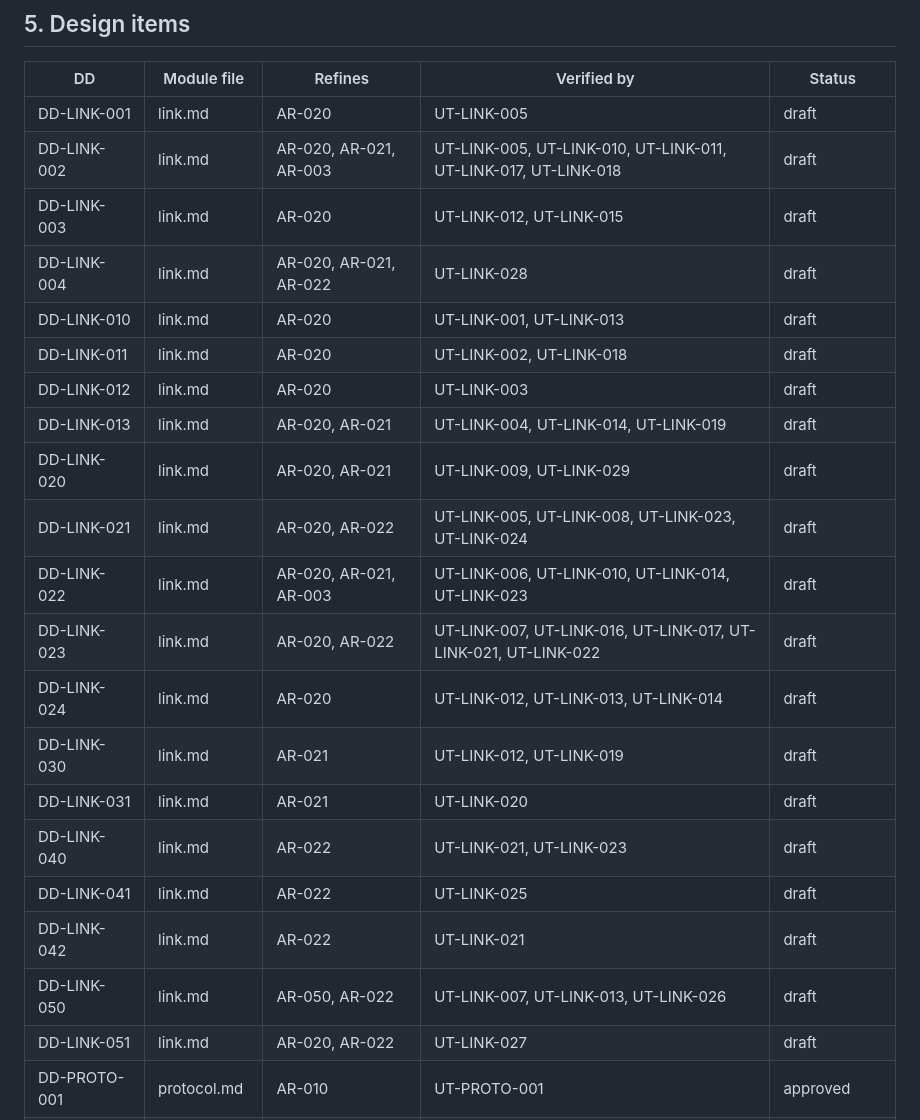
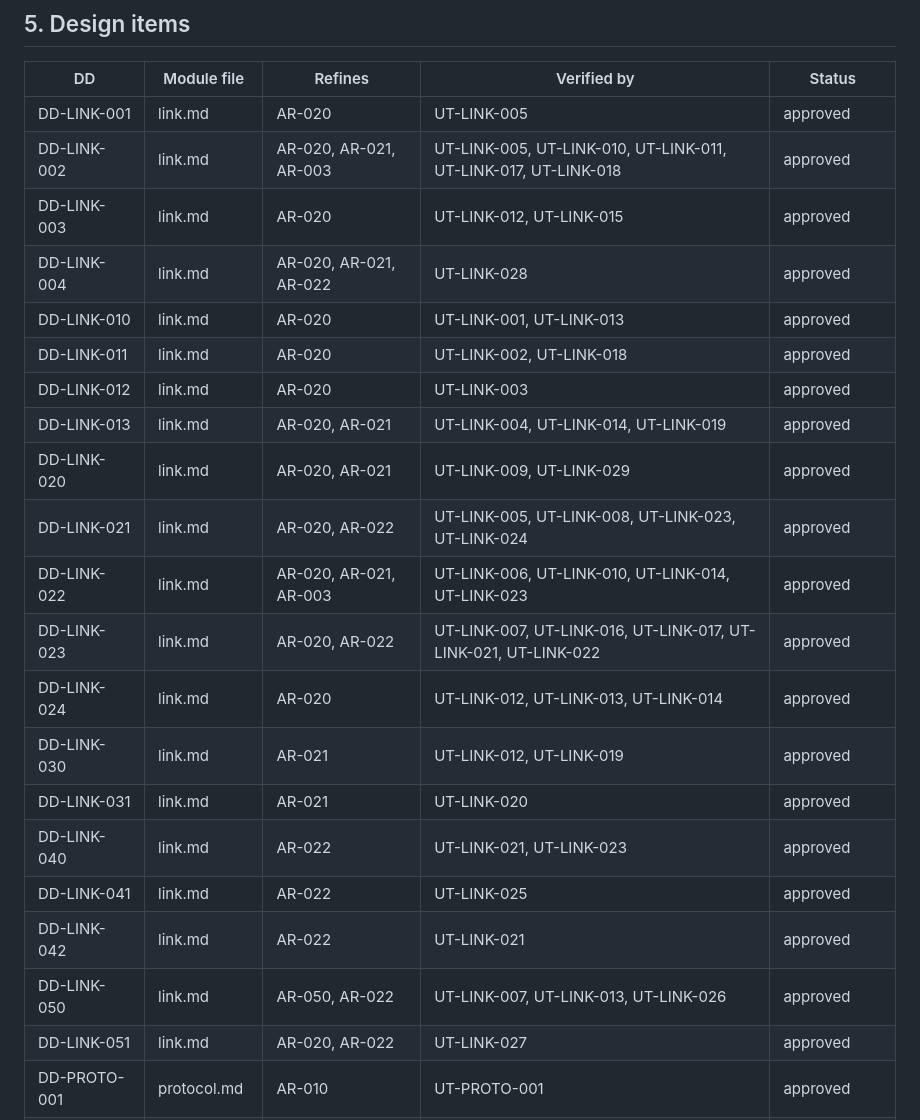
Before and after one commit to jihlenburg/mp305-remote, a Markdown page: docs/v-model/traceability.md, the part around the change. Rendered like a GitHub page.

```diff
--- a/docs/v-model/traceability.md
+++ b/docs/v-model/traceability.md
@@ -156,26 +156,26 @@ Generated by `scripts/check_traceability.py` on 2026-10-01 from 1-user-requireme
 
 | DD | Module file | Refines | Verified by | Status |
 |---|---|---|---|---|
-| DD-LINK-001 | link.md | AR-020 | UT-LINK-005 | draft |
-| DD-LINK-002 | link.md | AR-020, AR-021, AR-003 | UT-LINK-005, UT-LINK-010, UT-LINK-011, UT-LINK-017, UT-LINK-018 | draft |
-| DD-LINK-003 | link.md | AR-020 | UT-LINK-012, UT-LINK-015 | draft |
-| DD-LINK-004 | link.md | AR-020, AR-021, AR-022 | UT-LINK-028 | draft |
-| DD-LINK-010 | link.md | AR-020 | UT-LINK-001, UT-LINK-013 | draft |
-| DD-LINK-011 | link.md | AR-020 | UT-LINK-002, UT-LINK-018 | draft |
-| DD-LINK-012 | link.md | AR-020 | UT-LINK-003 | draft |
-| DD-LINK-013 | link.md | AR-020, AR-021 | UT-LINK-004, UT-LINK-014, UT-LINK-019 | draft |
-| DD-LINK-020 | link.md | AR-020, AR-021 | UT-LINK-009, UT-LINK-029 | draft |
-| DD-LINK-021 | link.md | AR-020, AR-022 | UT-LINK-005, UT-LINK-008, UT-LINK-023, UT-LINK-024 | draft |
-| DD-LINK-022 | link.md | AR-020, AR-021, AR-003 | UT-LINK-006, UT-LINK-010, UT-LINK-014, UT-LINK-023 | draft |
-| DD-LINK-023 | link.md | AR-020, AR-022 | UT-LINK-007, UT-LINK-016, UT-LINK-017, UT-LINK-021, UT-LINK-022 | draft |
-| DD-LINK-024 | link.md | AR-020 | UT-LINK-012, UT-LINK-013, UT-LINK-014 | draft |
-| DD-LINK-030 | link.md | AR-021 | UT-LINK-012, UT-LINK-019 | draft |
-| DD-LINK-031 | link.md | AR-021 | UT-LINK-020 | draft |
-| DD-LINK-040 | link.md | AR-022 | UT-LINK-021, UT-LINK-023 | draft |
-| DD-LINK-041 | link.md | AR-022 | UT-LINK-025 | draft |
-| DD-LINK-042 | link.md | AR-022 | UT-LINK-021 | draft |
-| DD-LINK-050 | link.md | AR-050, AR-022 | UT-LINK-007, UT-LINK-013, UT-LINK-026 | draft |
-| DD-LINK-051 | link.md | AR-020, AR-022 | UT-LINK-027 | draft |
+| DD-LINK-001 | link.md | AR-020 | UT-LINK-005 | approved |
+| DD-LINK-002 | link.md | AR-020, AR-021, AR-003 | UT-LINK-005, UT-LINK-010, UT-LINK-011, UT-LINK-017, UT-LINK-018 | approved |
+| DD-LINK-003 | link.md | AR-020 | UT-LINK-012, UT-LINK-015 | approved |
+| DD-LINK-004 | link.md | AR-020, AR-021, AR-022 | UT-LINK-028 | approved |
+| DD-LINK-010 | link.md | AR-020 | UT-LINK-001, UT-LINK-013 | approved |
+| DD-LINK-011 | link.md | AR-020 | UT-LINK-002, UT-LINK-018 | approved |
+| DD-LINK-012 | link.md | AR-020 | UT-LINK-003 | approved |
+| DD-LINK-013 | link.md | AR-020, AR-021 | UT-LINK-004, UT-LINK-014, UT-LINK-019 | approved |
+| DD-LINK-020 | link.md | AR-020, AR-021 | UT-LINK-009, UT-LINK-029 | approved |
+| DD-LINK-021 | link.md | AR-020, AR-022 | UT-LINK-005, UT-LINK-008, UT-LINK-023, UT-LINK-024 | approved |
+| DD-LINK-022 | link.md | AR-020, AR-021, AR-003 | UT-LINK-006, UT-LINK-010, UT-LINK-014, UT-LINK-023 | approved |
+| DD-LINK-023 | link.md | AR-020, AR-022 | UT-LINK-007, UT-LINK-016, UT-LINK-017, UT-LINK-021, UT-LINK-022 | approved |
+| DD-LINK-024 | link.md | AR-020 | UT-LINK-012, UT-LINK-013, UT-LINK-014 | approved |
+| DD-LINK-030 | link.md | AR-021 | UT-LINK-012, UT-LINK-019 | approved |
+| DD-LINK-031 | link.md | AR-021 | UT-LINK-020 | approved |
+| DD-LINK-040 | link.md | AR-022 | UT-LINK-021, UT-LINK-023 | approved |
+| DD-LINK-041 | link.md | AR-022 | UT-LINK-025 | approved |
+| DD-LINK-042 | link.md | AR-022 | UT-LINK-021 | approved |
+| DD-LINK-050 | link.md | AR-050, AR-022 | UT-LINK-007, UT-LINK-013, UT-LINK-026 | approved |
+| DD-LINK-051 | link.md | AR-020, AR-022 | UT-LINK-027 | approved |
 | DD-PROTO-001 | protocol.md | AR-010 | UT-PROTO-001 | approved |
 | DD-PROTO-002 | protocol.md | AR-010 | UT-PROTO-002, UT-PROTO-003, UT-PROTO-033 | approved |
 | DD-PROTO-003 | protocol.md | AR-011 | UT-PROTO-004 | approved |
```
Also changed, not shown: TODO.md (+5 -4 lines), 1 other file.
